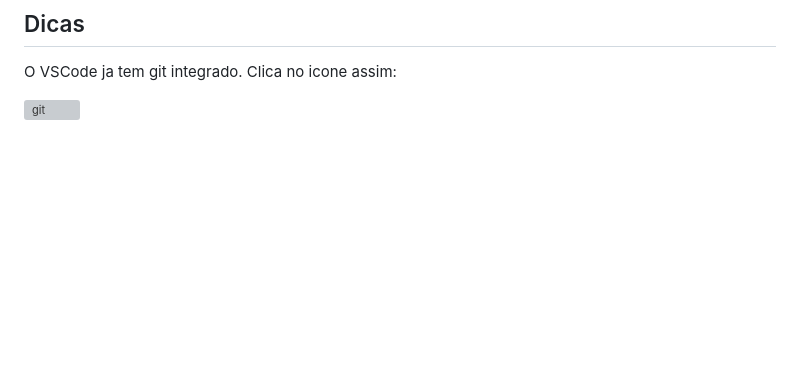
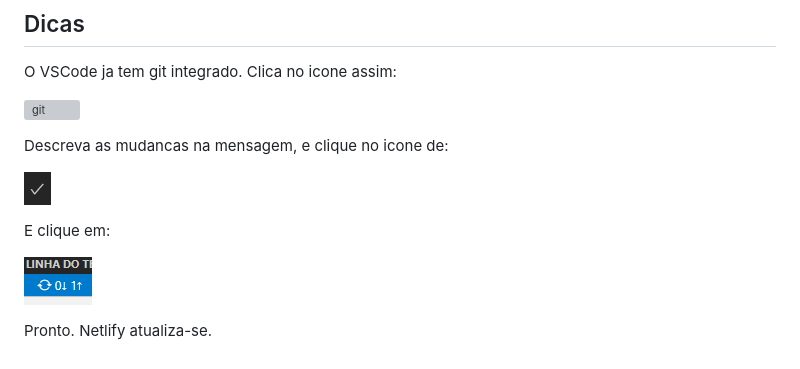
Before and after one commit to CaiqueAraujo27/formulario-de-cadastro-pessoal, a Markdown page: Tutorial.md, the part around the change. Drawn GitHub-style; pictures changed too: images/atualizar.png (added), images/commit.png (added); blank space fills up the shorter version; grey boxes are pictures that could not be loaded.

Commit message:
Pequenas atualizacoes

```diff
--- a/Tutorial.md
+++ b/Tutorial.md
@@ -83,3 +83,13 @@ O nome do ficheiro deve ser nomeado `ìndex.html`, que Netlify entenderá.
 O VSCode ja tem git integrado. Clica no icone assim:
 
 ![git](images/git.png)
+
+Descreva as mudancas na mensagem, e clique no icone de:
+
+![commit](images/commit.png)
+
+E clique em:
+
+![atualizar](images/atualizar.png)
+
+Pronto. Netlify atualiza-se.
```
